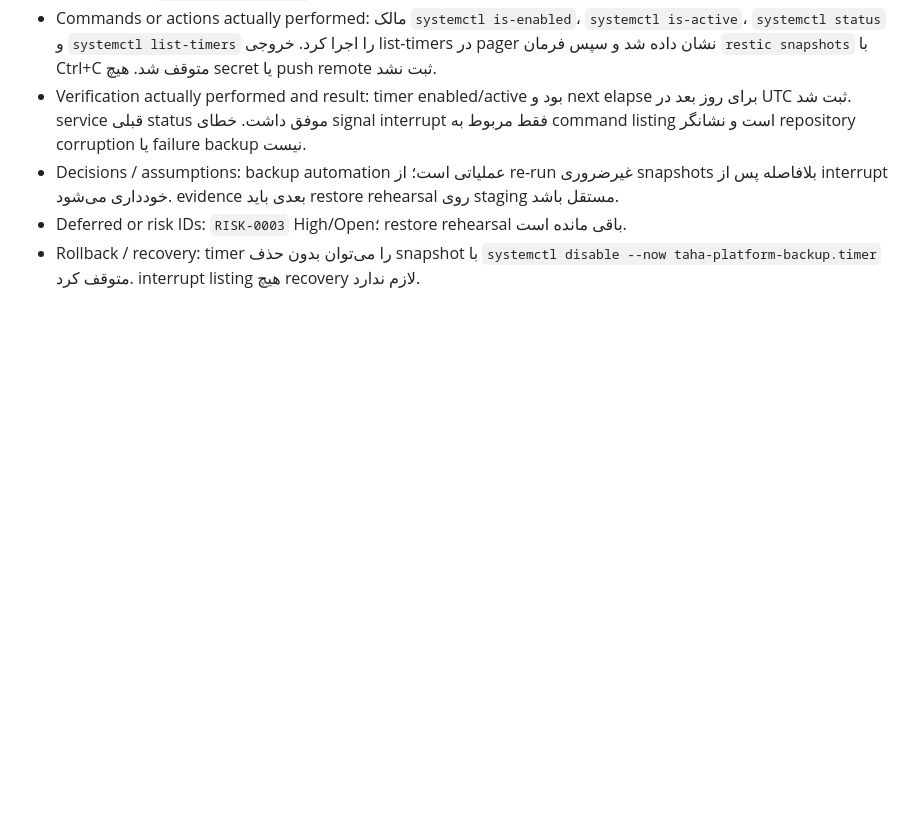
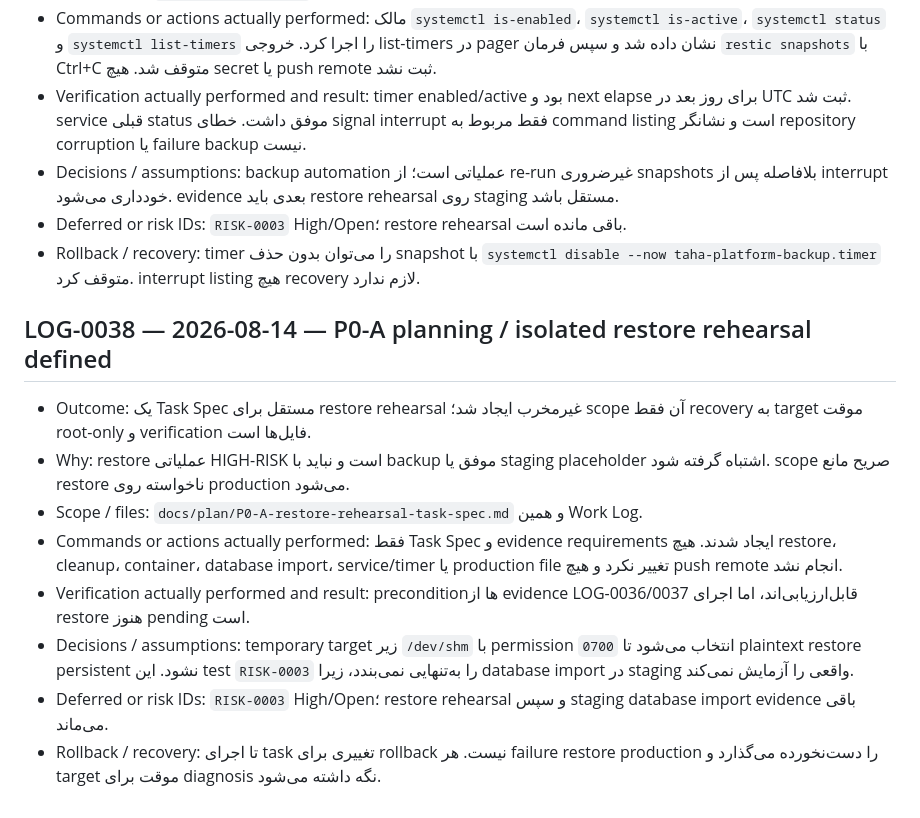
Before and after one commit to tahamohamadi-ir/Taha-personal-platform, a Markdown page: docs/status/WORK_LOG.md, the part around the change. GitHub-like rendering; blank space fills up the shorter version.

Commit message:
docs: define isolated backup restore rehearsal

```diff
--- a/docs/status/WORK_LOG.md
+++ b/docs/status/WORK_LOG.md
@@ -422,3 +422,14 @@
 - Decisions / assumptions: backup automation عملیاتی است؛ از re-run غیرضروری snapshots بلافاصله پس از interrupt خودداری می‌شود. evidence بعدی باید restore rehearsal روی staging مستقل باشد.
 - Deferred or risk IDs: `RISK-0003` High/Open؛ restore rehearsal باقی مانده است.
 - Rollback / recovery: timer را می‌توان بدون حذف snapshot با `systemctl disable --now taha-platform-backup.timer` متوقف کرد. interrupt listing هیچ recovery لازم ندارد.
+
+## LOG-0038 — 2026-08-14 — P0-A planning / isolated restore rehearsal defined
+
+- Outcome: یک Task Spec مستقل برای restore rehearsal غیرمخرب ایجاد شد؛ scope آن فقط recovery به target موقت root-only و verification فایل‌ها است.
+- Why: restore عملیاتی HIGH-RISK است و نباید با backup موفق یا staging placeholder اشتباه گرفته شود. scope صریح مانع restore ناخواسته روی production می‌شود.
+- Scope / files: `docs/plan/P0-A-restore-rehearsal-task-spec.md` و همین Work Log.
+- Commands or actions actually performed: فقط Task Spec و evidence requirements ایجاد شدند. هیچ restore، cleanup، container، database import، service/timer یا production file تغییر نکرد و هیچ push remote انجام نشد.
+- Verification actually performed and result: preconditionها از evidence LOG-0036/0037 قابل‌ارزیابی‌اند، اما اجرای restore هنوز pending است.
+- Decisions / assumptions: temporary target زیر `/dev/shm` با permission `0700` انتخاب می‌شود تا plaintext restore persistent نشود. این test `RISK-0003` را به‌تنهایی نمی‌بندد، زیرا database import در staging واقعی را آزمایش نمی‌کند.
+- Deferred or risk IDs: `RISK-0003` High/Open؛ restore rehearsal و سپس staging database import evidence باقی می‌ماند.
+- Rollback / recovery: تا اجرای task تغییری برای rollback نیست. هر failure restore production را دست‌نخورده می‌گذارد و target موقت برای diagnosis نگه داشته می‌شود.
```
Also changed, not shown: docs/plan/P0-A-restore-rehearsal-task-spec.md (added, +64 -0 lines).
